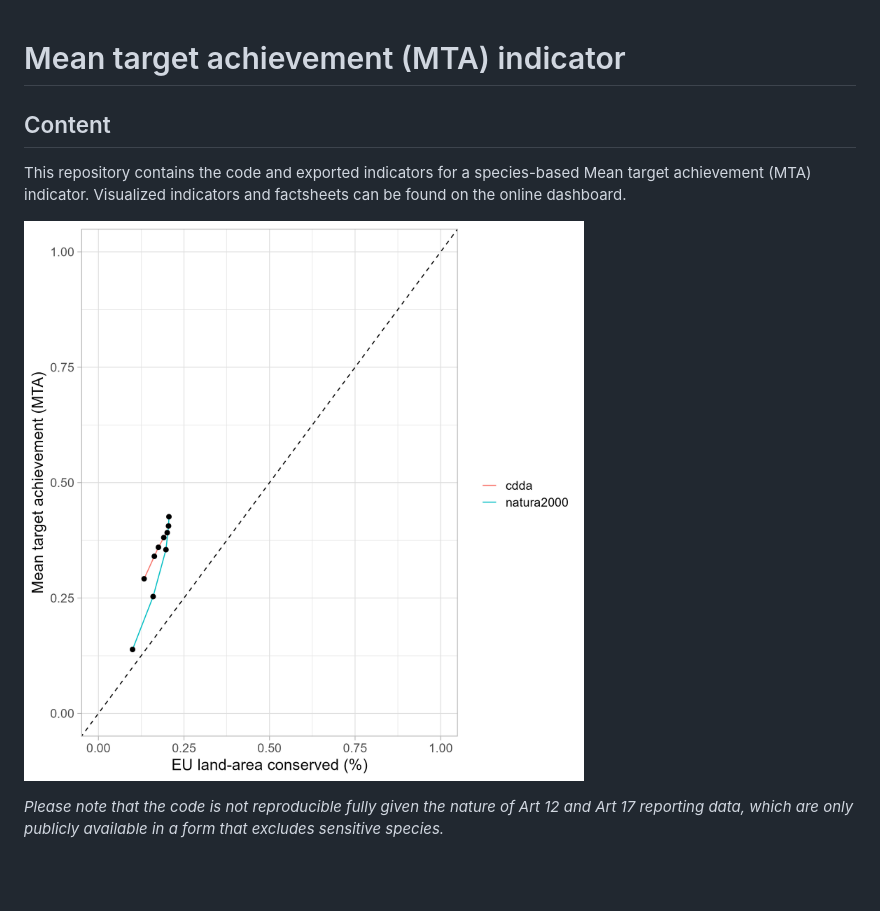
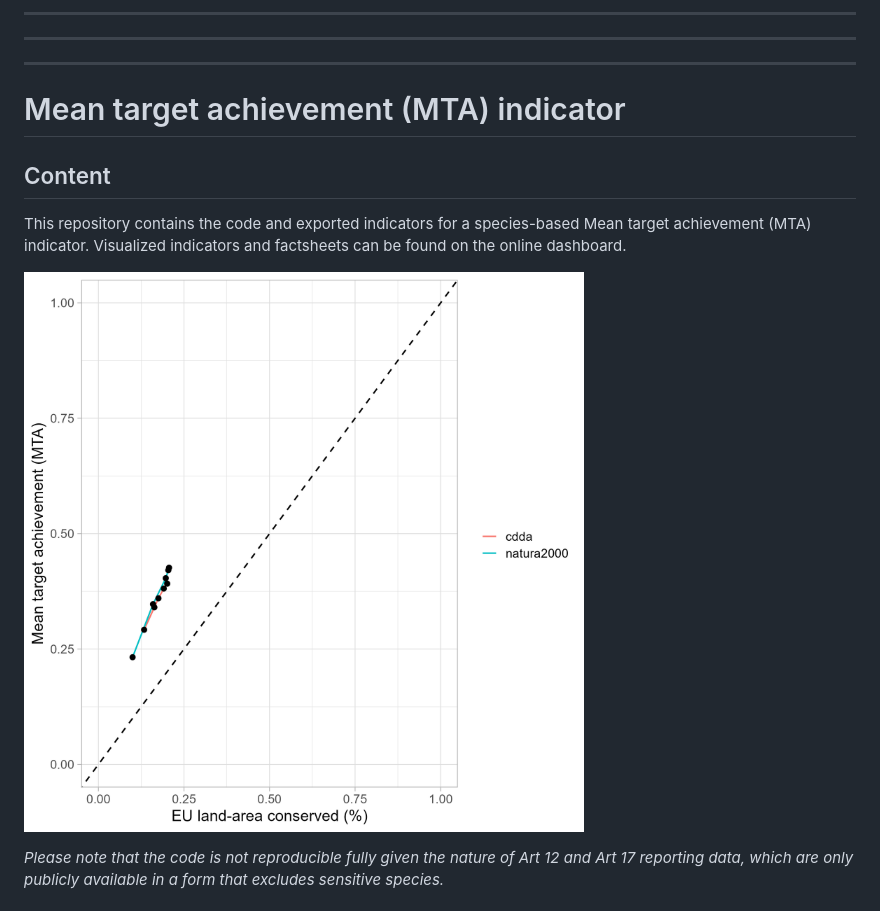
Before and after one commit to Martin-Jung/EUMTA, a Markdown page: README.md, the part around the change. GitHub-like rendering; pictures changed too: img/Area_with_MTA.png; blank space fills up the shorter version.

```diff
--- a/README.md
+++ b/README.md
@@ -1,3 +1,7 @@
+---
+---
+---
+
 # Mean target achievement (MTA) indicator
 
 <!-- badges: start -->
```
Also changed, not shown: img/IIASA_logo_white.png (added), 15 other files.
